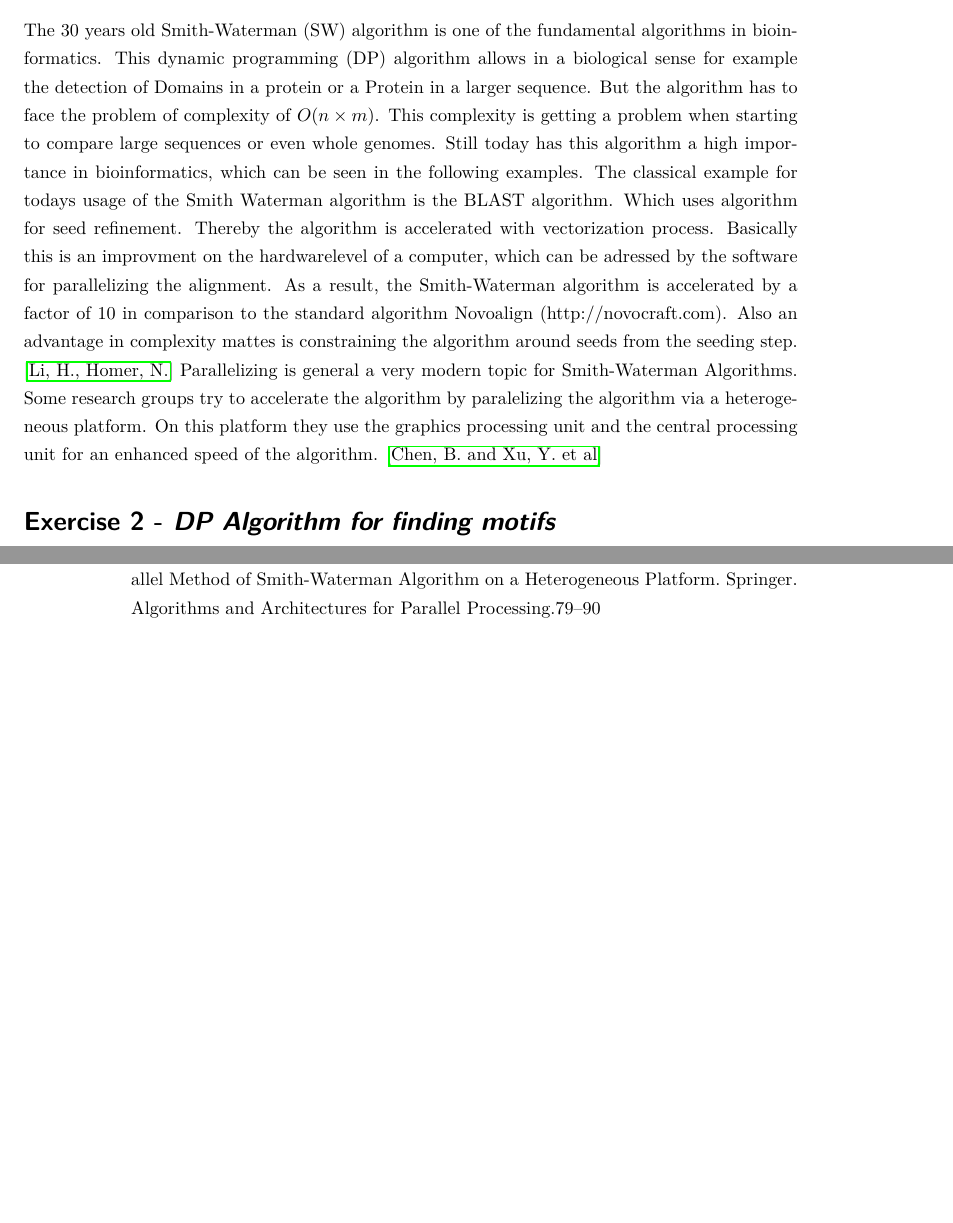
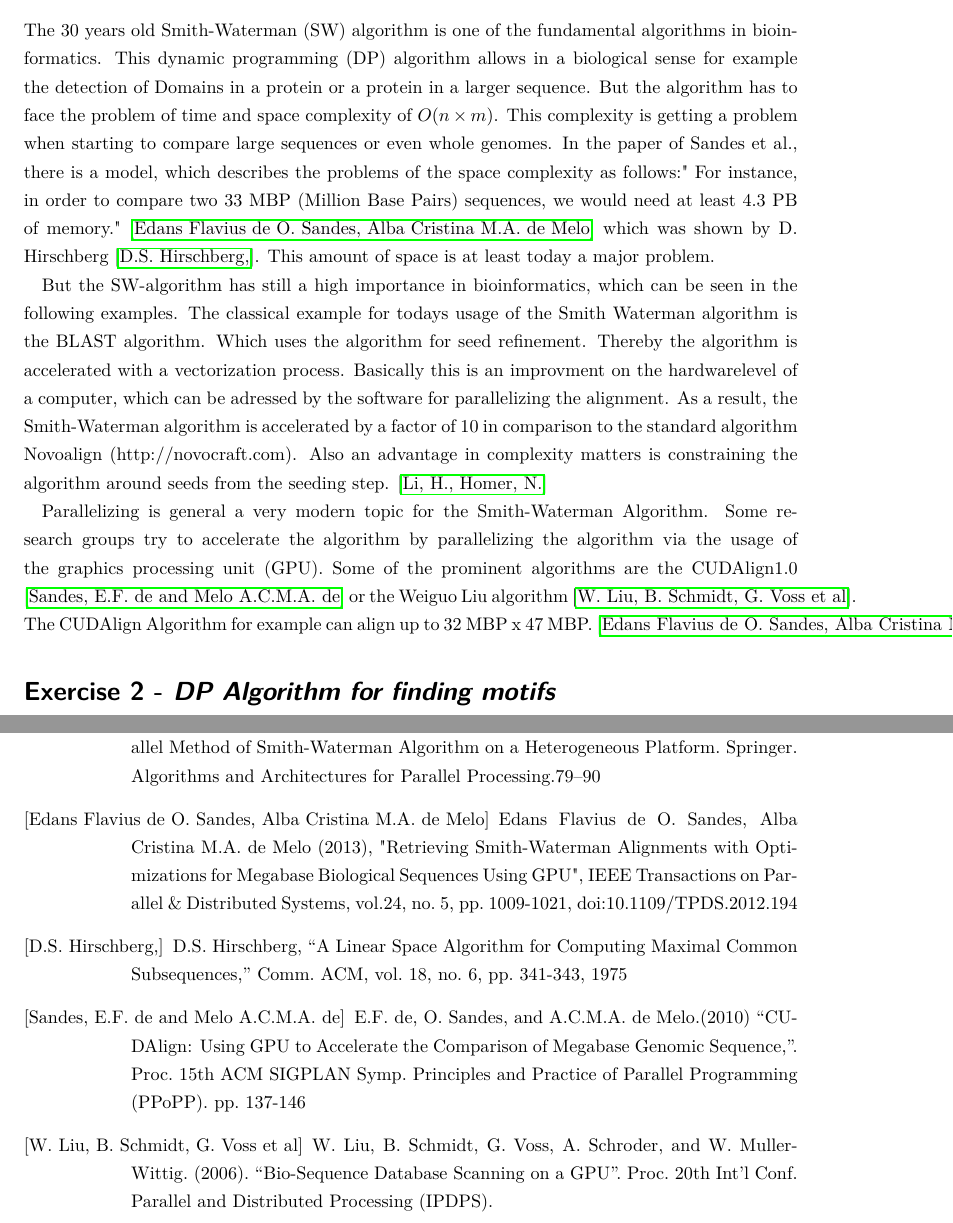
Before and after one commit to RiesBen/BioinformaticsI-Assigments, a LaTeX problem sheet (Assignment I/Assignment1-Ditz_Schroeder-WS15-16.tex): two parts of pages 1 and 2 of 2, joined at a grey line, cut so that both start at the same text, the shorter picture padded with empty space. Compiled offline with pdfLaTeX; a LaTeX package or settings file that is missing is left out.

Commit message:
Excercise 1 finished

```diff
--- a/Assignment I/Assignment1-Ditz_Schroeder-WS15-16.tex
+++ b/Assignment I/Assignment1-Ditz_Schroeder-WS15-16.tex
@@ -113,11 +113,15 @@ Tutor: #2  % Tutor
 \header{7}{Alexander Seitz}{19. October 2015}{Bioinformatics I}{\\Jonas Ditz \\\& Benjamin Schroeder}{WS 15/16}{3}
 
   \section*{Exercise 1 - \textsl{Smith Waterman today}}
-	  The 30 years old Smith-Waterman (SW) algorithm is one of the fundamental algorithms in bioinformatics. This dynamic programming (DP) algorithm allows in a biological sense for example the detection of Domains in a protein or a Protein in a larger sequence. But the algorithm has to face the problem of complexity of $O(n\times m)$. This complexity is getting a problem when starting to compare large sequences or even whole genomes. Still today has this algorithm a high importance in bioinformatics, which can be seen in the following examples.
-	  The classical example for todays usage of the Smith Waterman algorithm is the BLAST algorithm. Which uses algorithm for seed refinement. Thereby the algorithm is accelerated with vectorization process. Basically this is an improvment on the hardwarelevel of a computer, which can be adressed by the software for parallelizing the alignment. As a result, the Smith-Waterman algorithm is accelerated by a factor of 10 in comparison to the standard algorithm Novoalign (http://novocraft.com). Also an advantage in complexity mattes is constraining the algorithm around seeds from the seeding step.
+	  The 30 years old Smith-Waterman (SW) algorithm is one of the fundamental algorithms in bioinformatics. This dynamic programming (DP) algorithm allows in a biological sense for example the detection of Domains in a protein or a protein in a larger sequence. But the algorithm has to face the problem of time and space complexity of $O(n\times m)$. This complexity is getting a problem when starting to compare large sequences or even whole genomes. In the paper of Sandes et al., there is a model, which describes the problems of the space complexity as follows:"  For instance, in order to compare two 33 MBP (Million Base Pairs) sequences, we would need at least
+	  4.3 PB of memory." \cite{GPU} which was shown by D. Hirschberg \cite{algoritm}. This amount of space is at least today a major problem.
+
+	  But the SW-algorithm has still a high importance in bioinformatics, which can be seen in the following examples.
+	  The classical example for todays usage of the Smith Waterman algorithm is the BLAST algorithm. Which uses the algorithm for seed refinement. Thereby the algorithm is accelerated with a vectorization process. Basically this is an improvment on the hardwarelevel of a computer, which can be adressed by the software for parallelizing the alignment. As a result, the Smith-Waterman algorithm is accelerated by a factor of 10 in comparison to the standard algorithm Novoalign (http://novocraft.com). Also an advantage in complexity matters is constraining the algorithm around seeds from the seeding step.
 	   \cite{blast}
-	  Parallelizing is general a very modern topic for Smith-Waterman Algorithms. Some research groups try to accelerate the algorithm by paralelizing the algorithm via a heterogeneous platform. On this platform they use the graphics processing unit and the central processing unit for an enhanced speed of the algorithm.
-	  \cite{parallel}
+
+	  Parallelizing is general a very modern topic for the Smith-Waterman Algorithm. Some research groups try to accelerate the algorithm by parallelizing the algorithm via the usage of the graphics processing unit (GPU). Some of the prominent algorithms are the CUDAlign1.0 \cite{CUD} or the Weiguo Liu algorithm \cite{Liu}. The CUDAlign Algorithm for example can align up to 32 MBP x 47 MBP.
+	  \cite{GPU}
 
   \section*{Exercise 2 - \textsl{DP Algorithm for finding motifs}}
   \emph{for} i = 0 \emph{to} \emph{length}(X)\\
@@ -144,6 +148,16 @@ Tutor: #2  % Tutor
 	Li, H., Homer, N. (2010). A survey of sequence alignment algorithms for next-generation sequencing. Briefings in Bioinformatics, 11(5), 473–483. http://doi.org/10.1093/bib/bbq015
 	\bibitem[Chen, B. and Xu, Y. et al]{parallel}
 		Chen, B. and Xu, Y. and Yang, J. and Jiang, H. (2010). A New Parallel Method of Smith-Waterman Algorithm on a Heterogeneous Platform. Springer. Algorithms and Architectures for Parallel Processing.79–90
-\end{thebibliography}
+	\bibitem[Edans Flavius de O. Sandes, Alba Cristina M.A. de Melo]{GPU}
+	Edans Flavius de O. Sandes, Alba Cristina M.A. de Melo (2013), "Retrieving Smith-Waterman Alignments with Optimizations for Megabase Biological Sequences Using GPU", IEEE Transactions on Parallel \& Distributed Systems, vol.24, no. 5, pp. 1009-1021, doi:10.1109/TPDS.2012.194
+	\bibitem[D.S. Hirschberg,]{algoritm}
+	D.S. Hirschberg, “A Linear Space Algorithm for Computing Maximal Common Subsequences,” Comm. ACM, vol. 18, no. 6, pp. 341-343, 1975
+
+	\bibitem[Sandes, E.F. de and Melo A.C.M.A. de]{CUD}
+	E.F. de, O. Sandes, and A.C.M.A. de Melo.(2010) “CUDAlign: Using GPU to Accelerate the Comparison of Megabase Genomic Sequence,”.	Proc. 15th ACM SIGPLAN Symp. Principles and Practice
+	of Parallel Programming (PPoPP). pp. 137-146
+	\bibitem[W. Liu, B. Schmidt, G. Voss et al]{Liu}
+	W. Liu, B. Schmidt, G. Voss, A. Schroder, and W. Muller-Wittig. (2006). “Bio-Sequence Database Scanning on a GPU”.	Proc. 20th Int’l Conf. Parallel and Distributed Processing (IPDPS).
+	\end{thebibliography}
 
 \end{document}
```
Also changed, not shown: Assignment I/Assignment1-Ditz_Schroeder-WS15-16.pdf, 3 other files.
